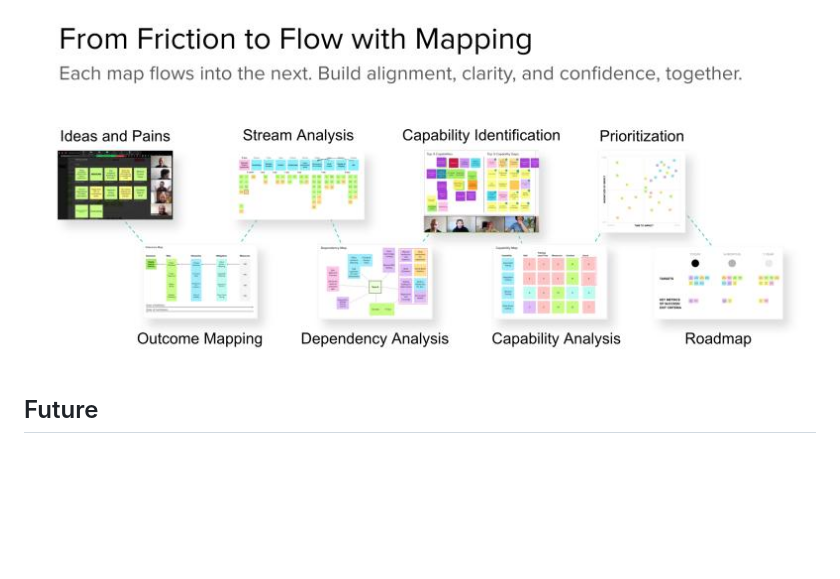
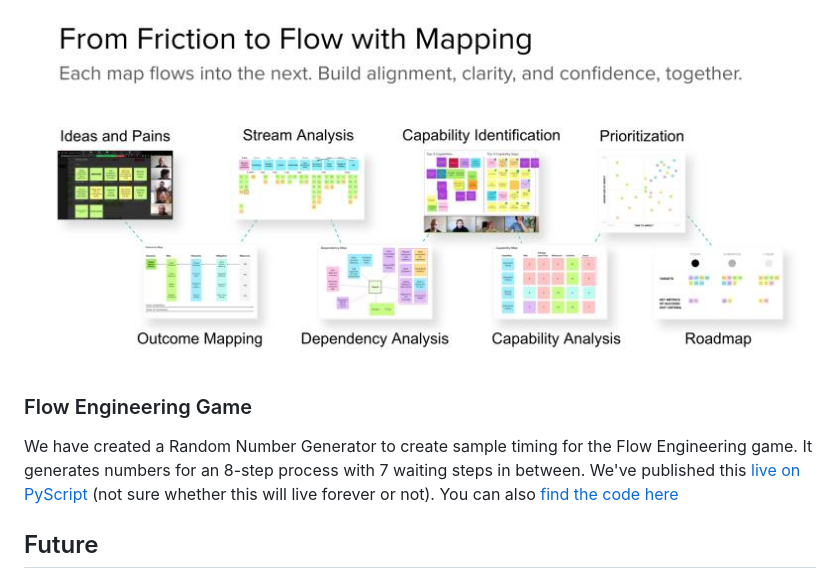
Before and after one commit to stevepereira/flow-engineering, a Markdown page: README.md, the part around the change. GitHub-like rendering; blank space fills up the shorter version.

Commit message:
Update README.md to show the timing generator

```diff
--- a/README.md
+++ b/README.md
@@ -56,6 +56,11 @@ Early in 2021, the Flow Roadmap arose as a tool to leverage all of the insights
   \
 ![Flow Engineering image 3](fe3.jpeg)
 
+### Flow Engineering Game
+We have created a Random Number Generator to create sample timing for the Flow Engineering game. It generates numbers for an 8-step process with 7 waiting steps in between.
+We've published this [live on PyScript](https://abd3721.pyscriptapps.com/flow-engineering-timing-generator/) (not sure whether this will live forever or not).
+You can also [find the code here](flow_engineering_timing_generator.py)
+
 ## Future
 
 Since then, it's been adopted by [others](https://xodiac.ca/services/flow-engineering) who are now [contributing to its direction and evolution](https://flowcollective.org), which is the reason for creating this repo to capture and foster the practices and resources that can help teams leverage techniques to improve the flow of value through organizations.
```
